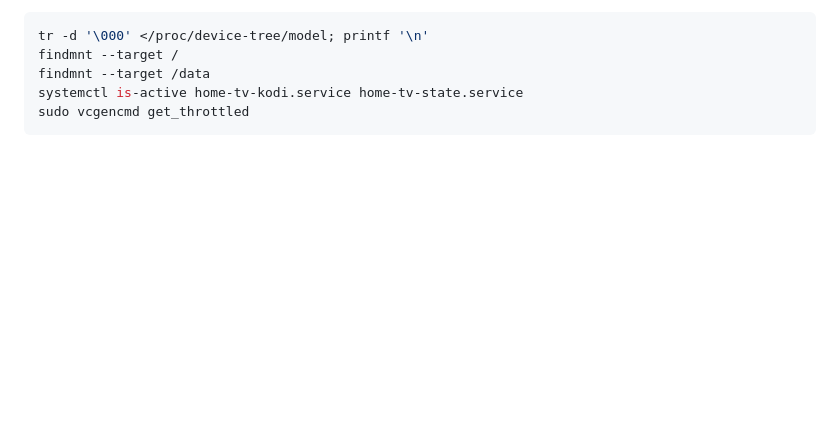
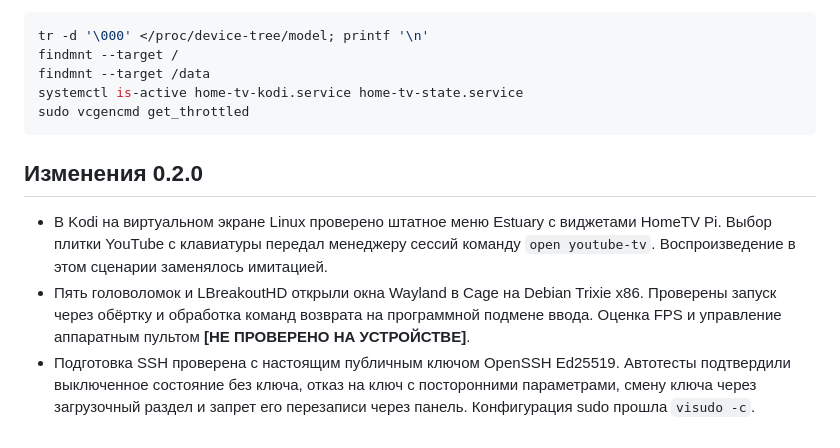
Before and after one commit to victoryurochkin/SmartTV-Pi, a Markdown page: docs/test-report.md, the part around the change. GitHub-like rendering; blank space fills up the shorter version.

Commit message:
Record native Estuary, Wayland games and SSH provisioning checks

````diff
--- a/docs/test-report.md
+++ b/docs/test-report.md
@@ -63,3 +63,9 @@ findmnt --target /data
 systemctl is-active home-tv-kodi.service home-tv-state.service
 sudo vcgencmd get_throttled
 ```
+
+## Изменения 0.2.0
+
+- В Kodi на виртуальном экране Linux проверено штатное меню Estuary с виджетами HomeTV Pi. Выбор плитки YouTube с клавиатуры передал менеджеру сессий команду `open youtube-tv`. Воспроизведение в этом сценарии заменялось имитацией.
+- Пять головоломок и LBreakoutHD открыли окна Wayland в Cage на Debian Trixie x86. Проверены запуск через обёртку и обработка команд возврата на программной подмене ввода. Оценка FPS и управление аппаратным пультом **[НЕ ПРОВЕРЕНО НА УСТРОЙСТВЕ]**.
+- Подготовка SSH проверена с настоящим публичным ключом OpenSSH Ed25519. Автотесты подтвердили выключенное состояние без ключа, отказ на ключ с посторонними параметрами, смену ключа через загрузочный раздел и запрет его перезаписи через панель. Конфигурация sudo прошла `visudo -c`.
````
Also changed, not shown: docs/images/home.png.
